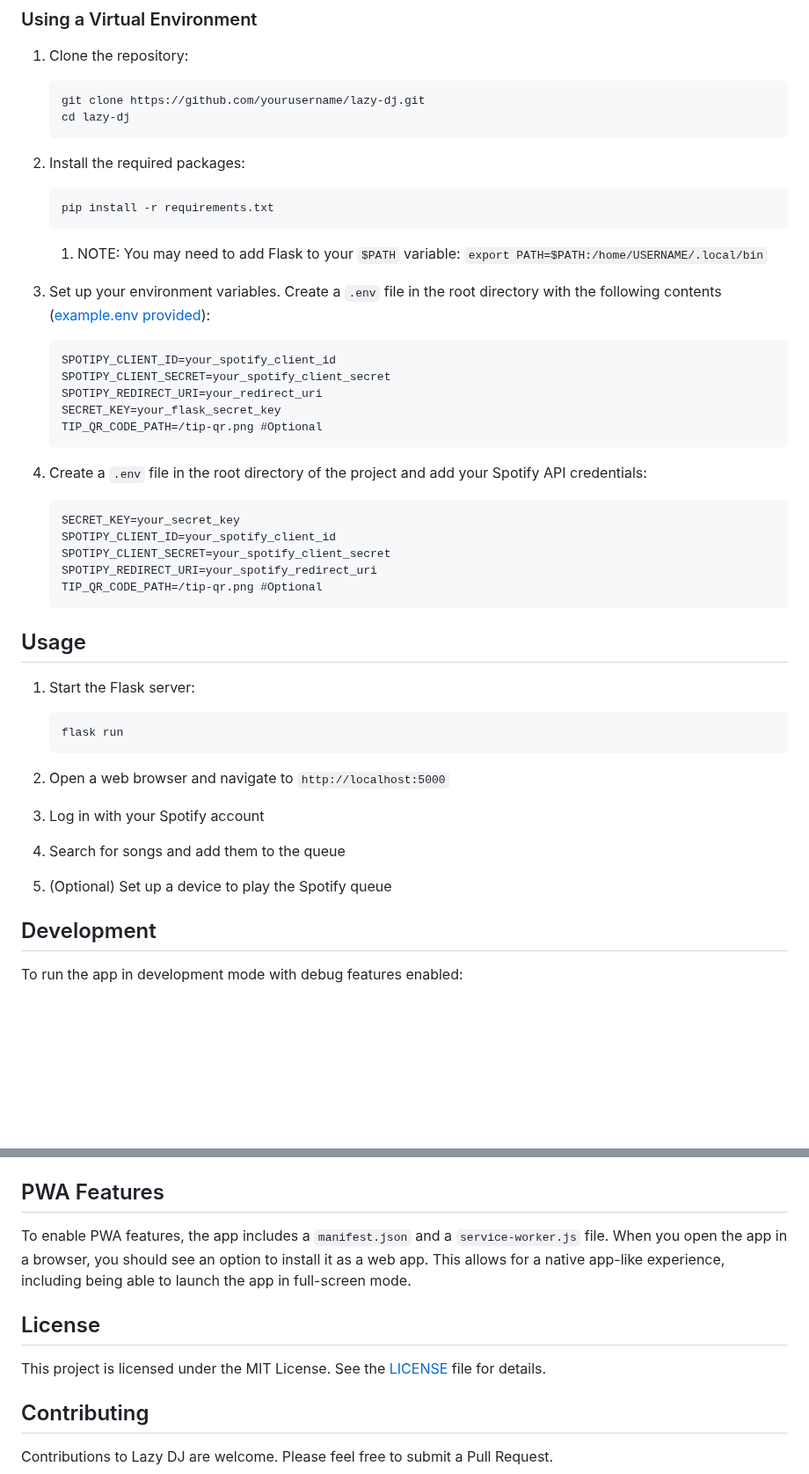
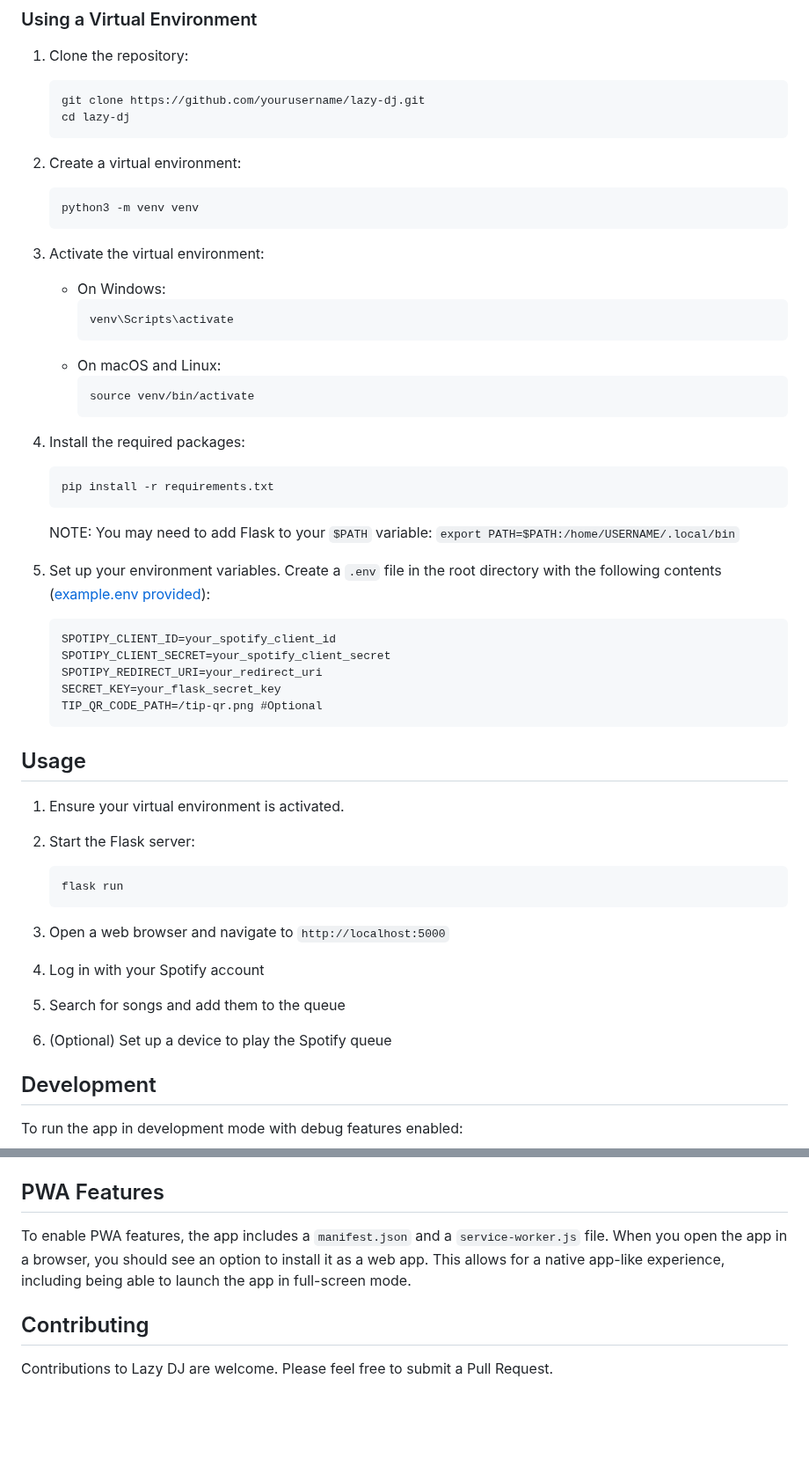
Before and after one commit to jlevangi/LazyDJ, a Markdown page: README.md, 2 parts joined by grey strips. Shown at 88% size. GitHub-like rendering; blank space fills up the shorter version.

````diff
--- a/README.md
+++ b/README.md
@@ -35,13 +35,28 @@ Before you begin, ensure you have met the following requirements:
    cd lazy-dj
    ```
 
-2. Install the required packages:
+2. Create a virtual environment:
+   ```
+   python3 -m venv venv
+   ```
+
+3. Activate the virtual environment:
+   - On Windows:
+     ```
+     venv\Scripts\activate
+     ```
+   - On macOS and Linux:
+     ```
+     source venv/bin/activate
+     ```
+
+4. Install the required packages:
    ```
    pip install -r requirements.txt
    ```
-   1. NOTE: You may need to add Flask to your `$PATH` variable: `export PATH=$PATH:/home/USERNAME/.local/bin`
+   NOTE: You may need to add Flask to your `$PATH` variable: `export PATH=$PATH:/home/USERNAME/.local/bin`
 
-3. Set up your environment variables. Create a `.env` file in the root directory with the following contents ([example.env provided](./example.env)):
+5. Set up your environment variables. Create a `.env` file in the root directory with the following contents ([example.env provided](./example.env)):
     ```
     SPOTIPY_CLIENT_ID=your_spotify_client_id
     SPOTIPY_CLIENT_SECRET=your_spotify_client_secret
@@ -50,29 +65,22 @@ Before you begin, ensure you have met the following requirements:
     TIP_QR_CODE_PATH=/tip-qr.png #Optional
     ```
 
-4. Create a `.env` file in the root directory of the project and add your Spotify API credentials:
-    <!-- I'm confused by needing 2 .env files and where they actually go. -->
-    ```dotenv
-    SECRET_KEY=your_secret_key
-    SPOTIPY_CLIENT_ID=your_spotify_client_id
-    SPOTIPY_CLIENT_SECRET=your_spotify_client_secret
-    SPOTIPY_REDIRECT_URI=your_spotify_redirect_uri
-    TIP_QR_CODE_PATH=/tip-qr.png #Optional
-    ```
 ## Usage
 
-1. Start the Flask server:
+1. Ensure your virtual environment is activated.
+
+2. Start the Flask server:
    ```
    flask run
    ```
 
-2. Open a web browser and navigate to `http://localhost:5000`
+3. Open a web browser and navigate to `http://localhost:5000`
 
-3. Log in with your Spotify account
+4. Log in with your Spotify account
 
-4. Search for songs and add them to the queue
+5. Search for songs and add them to the queue
 
-5. (Optional) Set up a device to play the Spotify queue
+6. (Optional) Set up a device to play the Spotify queue
 
 ## Development
 
@@ -122,11 +130,6 @@ For testing the QR code feature during development:
 
 To enable PWA features, the app includes a `manifest.json` and a `service-worker.js` file. When you open the app in a browser, you should see an option to install it as a web app. This allows for a native app-like experience, including being able to launch the app in full-screen mode.
 
-## License
-
-This project is licensed under the MIT License. See the [LICENSE](LICENSE) file for details.
-
-
 ## Contributing
 
 Contributions to Lazy DJ are welcome. Please feel free to submit a Pull Request.
````
